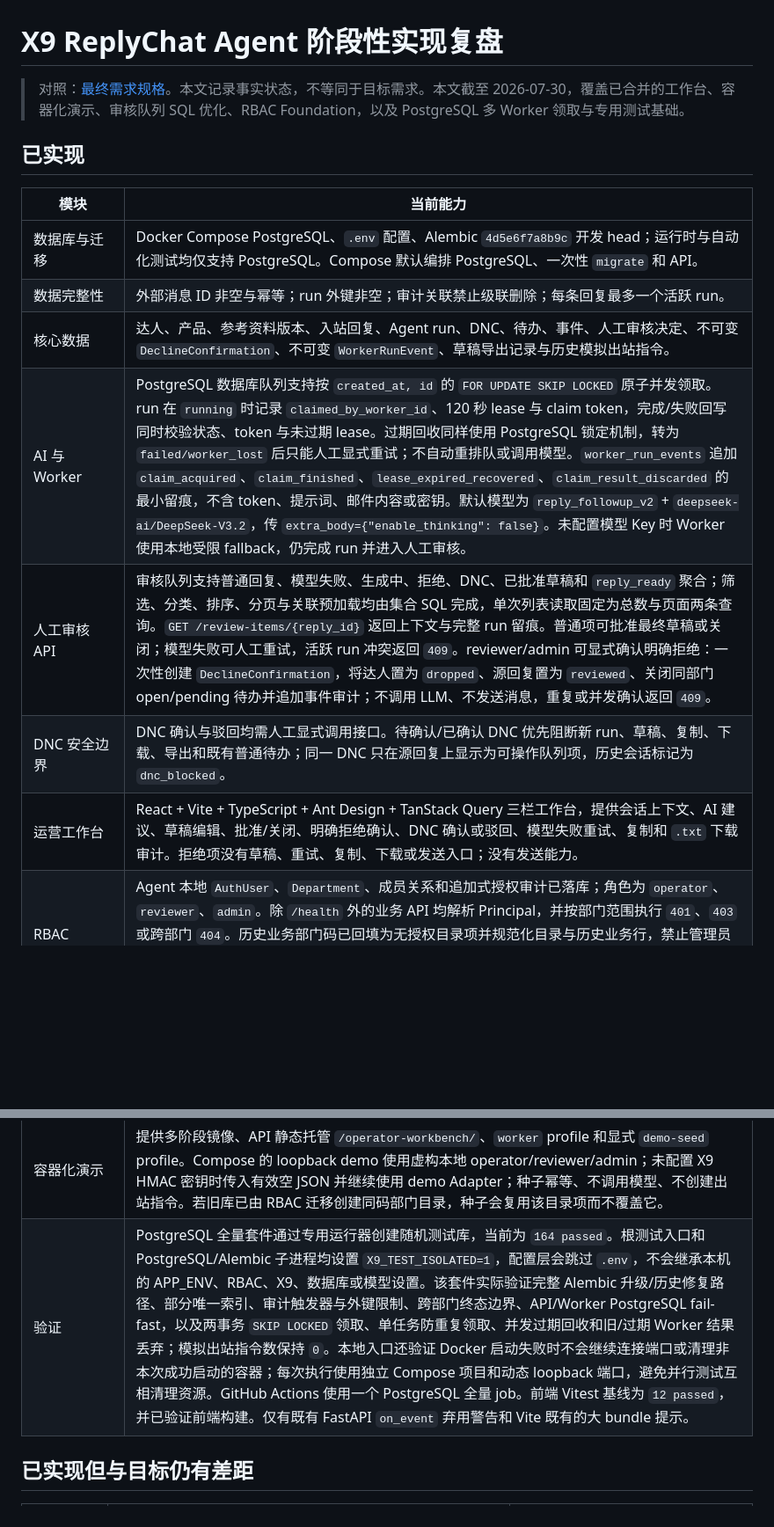
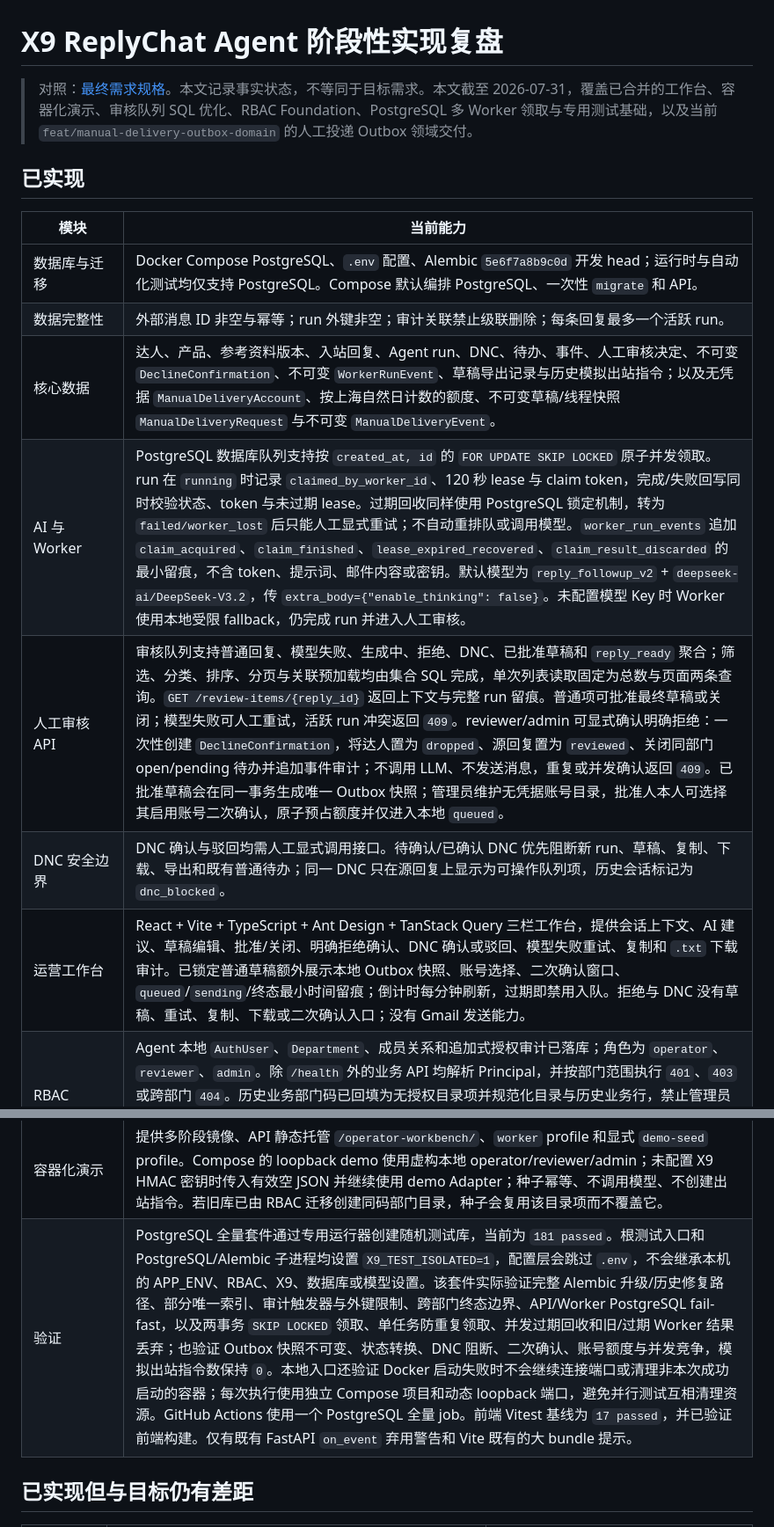
Before and after one commit to Katercong/x9--Agent, a Markdown page: docs/implementation-gap-review.md, 2 parts joined by grey strips. Shown at 88% size. GitHub-like rendering; blank space fills up the shorter version.

```diff
--- a/docs/implementation-gap-review.md
+++ b/docs/implementation-gap-review.md
@@ -1,23 +1,23 @@
 # X9 ReplyChat Agent 阶段性实现复盘
 
-> 对照：[最终需求规格](final-requirements.md)。本文记录事实状态，不等同于目标需求。本文截至 2026-07-30，覆盖已合并的工作台、容器化演示、审核队列 SQL 优化、RBAC Foundation，以及 PostgreSQL 多 Worker 领取与专用测试基础。
+> 对照：[最终需求规格](final-requirements.md)。本文记录事实状态，不等同于目标需求。本文截至 2026-07-31，覆盖已合并的工作台、容器化演示、审核队列 SQL 优化、RBAC Foundation、PostgreSQL 多 Worker 领取与专用测试基础，以及当前 `feat/manual-delivery-outbox-domain` 的人工投递 Outbox 领域交付。
 
 ## 已实现
 
 | 模块 | 当前能力 |
 | --- | --- |
-| 数据库与迁移 | Docker Compose PostgreSQL、`.env` 配置、Alembic `4d5e6f7a8b9c` 开发 head；运行时与自动化测试均仅支持 PostgreSQL。Compose 默认编排 PostgreSQL、一次性 `migrate` 和 API。 |
+| 数据库与迁移 | Docker Compose PostgreSQL、`.env` 配置、Alembic `5e6f7a8b9c0d` 开发 head；运行时与自动化测试均仅支持 PostgreSQL。Compose 默认编排 PostgreSQL、一次性 `migrate` 和 API。 |
 | 数据完整性 | 外部消息 ID 非空与幂等；run 外键非空；审计关联禁止级联删除；每条回复最多一个活跃 run。 |
-| 核心数据 | 达人、产品、参考资料版本、入站回复、Agent run、DNC、待办、事件、人工审核决定、不可变 `DeclineConfirmation`、不可变 `WorkerRunEvent`、草稿导出记录与历史模拟出站指令。 |
+| 核心数据 | 达人、产品、参考资料版本、入站回复、Agent run、DNC、待办、事件、人工审核决定、不可变 `DeclineConfirmation`、不可变 `WorkerRunEvent`、草稿导出记录与历史模拟出站指令；以及无凭据 `ManualDeliveryAccount`、按上海自然日计数的额度、不可变草稿/线程快照 `ManualDeliveryRequest` 与不可变 `ManualDeliveryEvent`。 |
 | AI 与 Worker | PostgreSQL 数据库队列支持按 `created_at, id` 的 `FOR UPDATE SKIP LOCKED` 原子并发领取。run 在 `running` 时记录 `claimed_by_worker_id`、120 秒 lease 与 claim token，完成/失败回写同时校验状态、token 与未过期 lease。过期回收同样使用 PostgreSQL 锁定机制，转为 `failed/worker_lost` 后只能人工显式重试；不自动重排队或调用模型。`worker_run_events` 追加 `claim_acquired`、`claim_finished`、`lease_expired_recovered`、`claim_result_discarded` 的最小留痕，不含 token、提示词、邮件内容或密钥。默认模型为 `reply_followup_v2` + `deepseek-ai/DeepSeek-V3.2`，传 `extra_body={"enable_thinking": false}`。未配置模型 Key 时 Worker 使用本地受限 fallback，仍完成 run 并进入人工审核。 |
-| 人工审核 API | 审核队列支持普通回复、模型失败、生成中、拒绝、DNC、已批准草稿和 `reply_ready` 聚合；筛选、分类、排序、分页与关联预加载均由集合 SQL 完成，单次列表读取固定为总数与页面两条查询。`GET /review-items/{reply_id}` 返回上下文与完整 run 留痕。普通项可批准最终草稿或关闭；模型失败可人工重试，活跃 run 冲突返回 `409`。reviewer/admin 可显式确认明确拒绝：一次性创建 `DeclineConfirmation`，将达人置为 `dropped`、源回复置为 `reviewed`、关闭同部门 open/pending 待办并追加事件审计；不调用 LLM、不发送消息，重复或并发确认返回 `409`。 |
+| 人工审核 API | 审核队列支持普通回复、模型失败、生成中、拒绝、DNC、已批准草稿和 `reply_ready` 聚合；筛选、分类、排序、分页与关联预加载均由集合 SQL 完成，单次列表读取固定为总数与页面两条查询。`GET /review-items/{reply_id}` 返回上下文与完整 run 留痕。普通项可批准最终草稿或关闭；模型失败可人工重试，活跃 run 冲突返回 `409`。reviewer/admin 可显式确认明确拒绝：一次性创建 `DeclineConfirmation`，将达人置为 `dropped`、源回复置为 `reviewed`、关闭同部门 open/pending 待办并追加事件审计；不调用 LLM、不发送消息，重复或并发确认返回 `409`。已批准草稿会在同一事务生成唯一 Outbox 快照；管理员维护无凭据账号目录，批准人本人可选择其启用账号二次确认，原子预占额度并仅进入本地 `queued`。 |
 | DNC 安全边界 | DNC 确认与驳回均需人工显式调用接口。待确认/已确认 DNC 优先阻断新 run、草稿、复制、下载、导出和既有普通待办；同一 DNC 只在源回复上显示为可操作队列项，历史会话标记为 `dnc_blocked`。 |
-| 运营工作台 | React + Vite + TypeScript + Ant Design + TanStack Query 三栏工作台，提供会话上下文、AI 建议、草稿编辑、批准/关闭、明确拒绝确认、DNC 确认或驳回、模型失败重试、复制和 `.txt` 下载审计。拒绝项没有草稿、重试、复制、下载或发送入口；没有发送能力。 |
+| 运营工作台 | React + Vite + TypeScript + Ant Design + TanStack Query 三栏工作台，提供会话上下文、AI 建议、草稿编辑、批准/关闭、明确拒绝确认、DNC 确认或驳回、模型失败重试、复制和 `.txt` 下载审计。已锁定普通草稿额外展示本地 Outbox 快照、账号选择、二次确认窗口、`queued`/`sending`/终态最小时间留痕；倒计时每分钟刷新，过期即禁用入队。拒绝与 DNC 没有草稿、重试、复制、下载或二次确认入口；没有 Gmail 发送能力。 |
 | RBAC Foundation | Agent 本地 `AuthUser`、`Department`、成员关系和追加式授权审计已落库；角色为 `operator`、`reviewer`、`admin`。除 `/health` 外的业务 API 均解析 Principal，并按部门范围执行 `401`、`403` 或跨部门 `404`。历史业务部门码已回填为无授权目录项并规范化目录与历史业务行，禁止管理员认领已使用的部门码且保持已授权历史数据可访问；同名新部门的并发唯一约束冲突会回滚并转换为 `409`。部门码使用 ASCII slug，迁移预检拒绝历史非法值，避免依赖数据库 Unicode 大小写；已发布 revision 经冻结 V1 兼容导出保持原始规则，不受未来应用 helper 改动影响。 |
 | 身份适配 | Agent 不接收 X9 Cookie、不读 X9 数据库。生产预留短期 HMAC 身份断言；本地 demo/test 才允许 Fake Adapter。`/auth/me` 仅返回 Agent 本地显示身份、角色和能力。 |
 | 管理员授权 | 管理员只能在自身授权部门内创建/软停用用户、部门和成员关系；每次变更追加 `authorization_audit_events`，没有物理删除接口。 |
 | 容器化演示 | 提供多阶段镜像、API 静态托管 `/operator-workbench/`、`worker` profile 和显式 `demo-seed` profile。Compose 的 loopback demo 使用虚构本地 operator/reviewer/admin；未配置 X9 HMAC 密钥时传入有效空 JSON 并继续使用 demo Adapter；种子幂等、不调用模型、不创建出站指令。若旧库已由 RBAC 迁移创建同码部门目录，种子会复用该目录项而不覆盖它。 |
-| 验证 | PostgreSQL 全量套件通过专用运行器创建随机测试库，当前为 `164 passed`。根测试入口和 PostgreSQL/Alembic 子进程均设置 `X9_TEST_ISOLATED=1`，配置层会跳过 `.env`，不会继承本机的 APP_ENV、RBAC、X9、数据库或模型设置。该套件实际验证完整 Alembic 升级/历史修复路径、部分唯一索引、审计触发器与外键限制、跨部门终态边界、API/Worker PostgreSQL fail-fast，以及两事务 `SKIP LOCKED` 领取、单任务防重复领取、并发过期回收和旧/过期 Worker 结果丢弃；模拟出站指令数保持 `0`。本地入口还验证 Docker 启动失败时不会继续连接端口或清理非本次成功启动的容器；每次执行使用独立 Compose 项目和动态 loopback 端口，避免并行测试互相清理资源。GitHub Actions 使用一个 PostgreSQL 全量 job。前端 Vitest 基线为 `12 passed`，并已验证前端构建。仅有既有 FastAPI `on_event` 弃用警告和 Vite 既有的大 bundle 提示。 |
+| 验证 | PostgreSQL 全量套件通过专用运行器创建随机测试库，当前为 `181 passed`。根测试入口和 PostgreSQL/Alembic 子进程均设置 `X9_TEST_ISOLATED=1`，配置层会跳过 `.env`，不会继承本机的 APP_ENV、RBAC、X9、数据库或模型设置。该套件实际验证完整 Alembic 升级/历史修复路径、部分唯一索引、审计触发器与外键限制、跨部门终态边界、API/Worker PostgreSQL fail-fast，以及两事务 `SKIP LOCKED` 领取、单任务防重复领取、并发过期回收和旧/过期 Worker 结果丢弃；也验证 Outbox 快照不可变、状态转换、DNC 阻断、二次确认、账号额度与并发竞争，模拟出站指令数保持 `0`。本地入口还验证 Docker 启动失败时不会继续连接端口或清理非本次成功启动的容器；每次执行使用独立 Compose 项目和动态 loopback 端口，避免并行测试互相清理资源。GitHub Actions 使用一个 PostgreSQL 全量 job。前端 Vitest 基线为 `17 passed`，并已验证前端构建。仅有既有 FastAPI `on_event` 弃用警告和 Vite 既有的大 bundle 提示。 |
 
 ## 已实现但与目标仍有差距
 
```
Also changed, not shown: other parts of docs/implementation-gap-review.md (+5 -2 lines), docs/project-handoff.md (+19 -9 lines).
